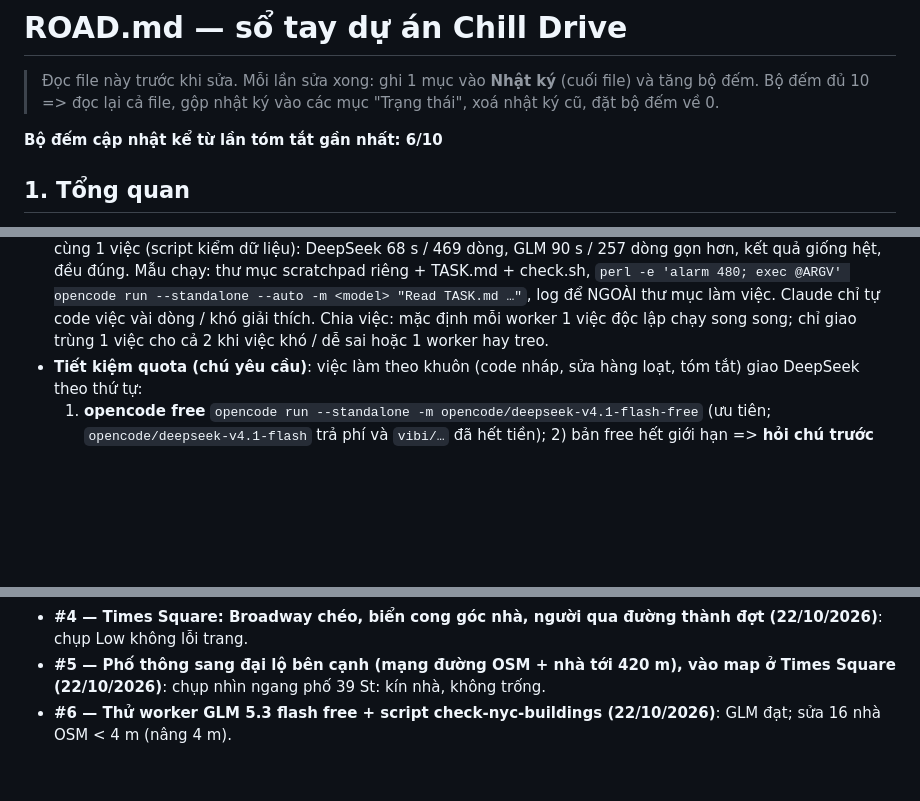
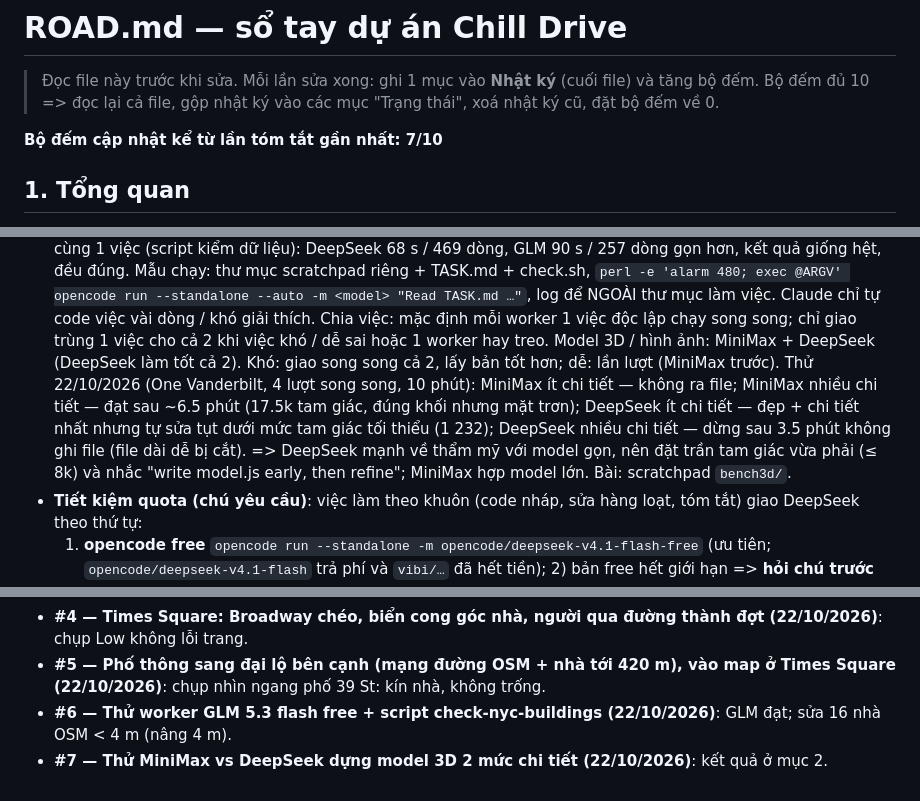
Before and after one commit to mrgiangleai/chillguy-freedrive, a Markdown page: ROAD.md, 3 parts joined by grey strips. Rendered like a GitHub page; blank space fills up the shorter version.

Commit message:
ROAD.md: quy trình model 3D (MiniMax + DeepSeek) + kết quả thử One Vanderbilt
Co-Authored-By: Claude Opus 5.5 <noreply@anthropic.com>
Claude-Session: https://claude.ai/code/session_01WP3tGtiy9zkx8o65PTcvkV

```diff
--- a/ROAD.md
+++ b/ROAD.md
@@ -3,7 +3,7 @@
 > Đọc file này trước khi sửa. Mỗi lần sửa xong: ghi 1 mục vào **Nhật ký** (cuối file) và tăng bộ đếm.
 > Bộ đếm đủ 10 => đọc lại cả file, gộp nhật ký vào các mục "Trạng thái", xoá nhật ký cũ, đặt bộ đếm về 0.
 
-**Bộ đếm cập nhật kể từ lần tóm tắt gần nhất: 6/10**
+**Bộ đếm cập nhật kể từ lần tóm tắt gần nhất: 7/10**
 
 ## 1. Tổng quan
 - Game lái xe thư giãn 3D trên trình duyệt: three.js **0.160**, JS thuần, WebAudio. Mã nguồn `src/` → gộp bằng esbuild
@@ -44,6 +44,11 @@
   GLM 90 s / 257 dòng gọn hơn, kết quả giống hệt, đều đúng. Mẫu chạy: thư mục scratchpad riêng + TASK.md + check.sh, `perl -e 'alarm 480; exec @ARGV'
   opencode run --standalone --auto -m <model> "Read TASK.md …"`, log để NGOÀI thư mục làm việc. Claude chỉ tự code việc vài dòng / khó giải thích.
   Chia việc: mặc định mỗi worker 1 việc độc lập chạy song song; chỉ giao trùng 1 việc cho cả 2 khi việc khó / dễ sai hoặc 1 worker hay treo.
+  Model 3D / hình ảnh: MiniMax + DeepSeek (DeepSeek làm tốt cả 2). Khó: giao song song cả 2, lấy bản tốt hơn; dễ: lần lượt (MiniMax trước).
+  Thử 22/10/2026 (One Vanderbilt, 4 lượt song song, 10 phút): MiniMax ít chi tiết — không ra file; MiniMax nhiều chi tiết — đạt sau ~6.5 phút
+  (17.5k tam giác, đúng khối nhưng mặt trơn); DeepSeek ít chi tiết — đẹp + chi tiết nhất nhưng tự sửa tụt dưới mức tam giác tối thiểu (1 232);
+  DeepSeek nhiều chi tiết — dừng sau 3.5 phút không ghi file (file dài dễ bị cắt). => DeepSeek mạnh về thẩm mỹ với model gọn, nên đặt trần tam giác
+  vừa phải (≤ 8k) và nhắc "write model.js early, then refine"; MiniMax hợp model lớn. Bài: scratchpad `bench3d/`.
 - **Tiết kiệm quota (chú yêu cầu)**: việc làm theo khuôn (code nháp, sửa hàng loạt, tóm tắt) giao DeepSeek theo thứ tự:
   1) **opencode free** `opencode run --standalone -m opencode/deepseek-v4.1-flash-free` (ưu tiên; `opencode/deepseek-v4.1-flash` trả phí
   và `vibi/…` đã hết tiền); 2) bản free hết giới hạn => **hỏi chú trước** rồi mới dùng credit API riêng của chú: công cụ MCP `deepseek`
@@ -420,3 +425,4 @@
 - **#4 — Times Square: Broadway chéo, biển cong góc nhà, người qua đường thành đợt (22/10/2026)**: chụp Low không lỗi trang.
 - **#5 — Phố thông sang đại lộ bên cạnh (mạng đường OSM + nhà tới 420 m), vào map ở Times Square (22/10/2026)**: chụp nhìn ngang phố 39 St: kín nhà, không trống.
 - **#6 — Thử worker GLM 5.3 flash free + script check-nyc-buildings (22/10/2026)**: GLM đạt; sửa 16 nhà OSM < 4 m (nâng 4 m).
+- **#7 — Thử MiniMax vs DeepSeek dựng model 3D 2 mức chi tiết (22/10/2026)**: kết quả ở mục 2.
```
